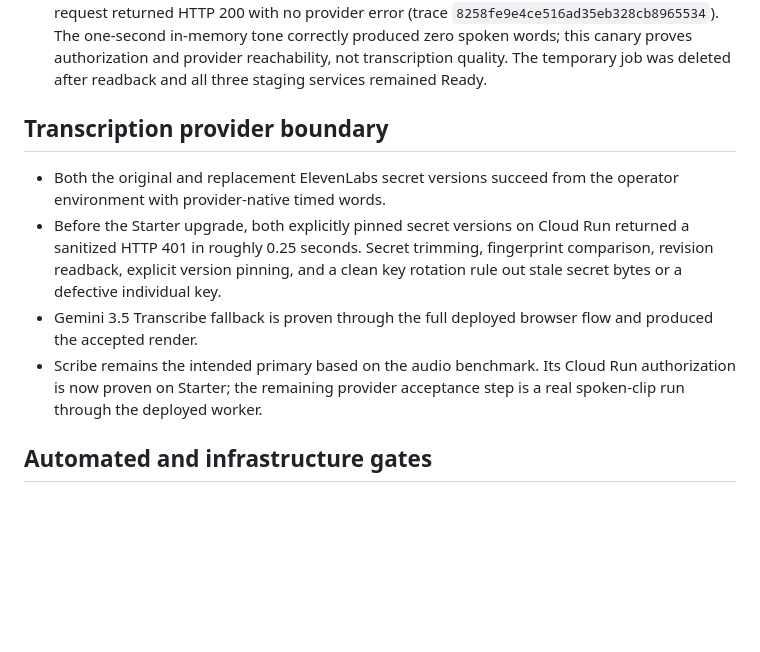
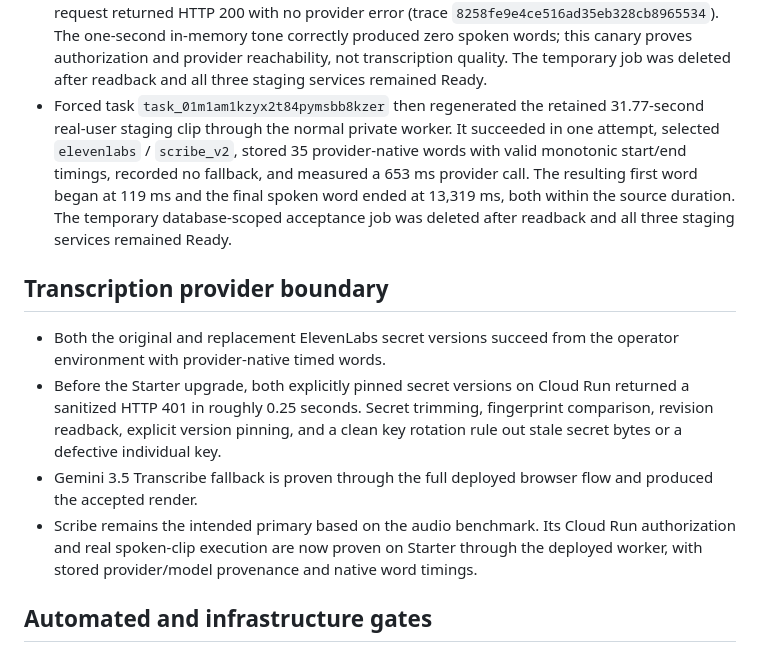
Before and after one commit to AppAgentic/ClipSubtitles, a Markdown page: docs/staging-acceptance-2026-08-30.md, the part around the change. Drawn GitHub-style; blank space fills up the shorter version.

Commit message:
docs(staging): prove Scribe worker acceptance

```diff
--- a/docs/staging-acceptance-2026-08-30.md
+++ b/docs/staging-acceptance-2026-08-30.md
@@ -125,6 +125,14 @@ DNS, monitoring, quota, and broader media/provider acceptance gates in
   produced zero spoken words; this canary proves authorization and provider
   reachability, not transcription quality. The temporary job was deleted after
   readback and all three staging services remained Ready.
+- Forced task `task_01m1am1kzyx2t84pymsbb8kzer` then regenerated the retained
+  31.77-second real-user staging clip through the normal private worker. It
+  succeeded in one attempt, selected `elevenlabs` / `scribe_v2`, stored 35
+  provider-native words with valid monotonic start/end timings, recorded no
+  fallback, and measured a 653 ms provider call. The resulting first word began
+  at 119 ms and the final spoken word ended at 13,319 ms, both within the source
+  duration. The temporary database-scoped acceptance job was deleted after
+  readback and all three staging services remained Ready.
 
 ## Transcription provider boundary
 
@@ -138,8 +146,9 @@ DNS, monitoring, quota, and broader media/provider acceptance gates in
 - Gemini 3.5 Transcribe fallback is proven through the full deployed browser
   flow and produced the accepted render.
 - Scribe remains the intended primary based on the audio benchmark. Its Cloud
-  Run authorization is now proven on Starter; the remaining provider acceptance
-  step is a real spoken-clip run through the deployed worker.
+  Run authorization and real spoken-clip execution are now proven on Starter
+  through the deployed worker, with stored provider/model provenance and native
+  word timings.
 
 ## Automated and infrastructure gates
 
```
Also changed, not shown: PARKED_ACTIONS.md (+6 -2 lines).
